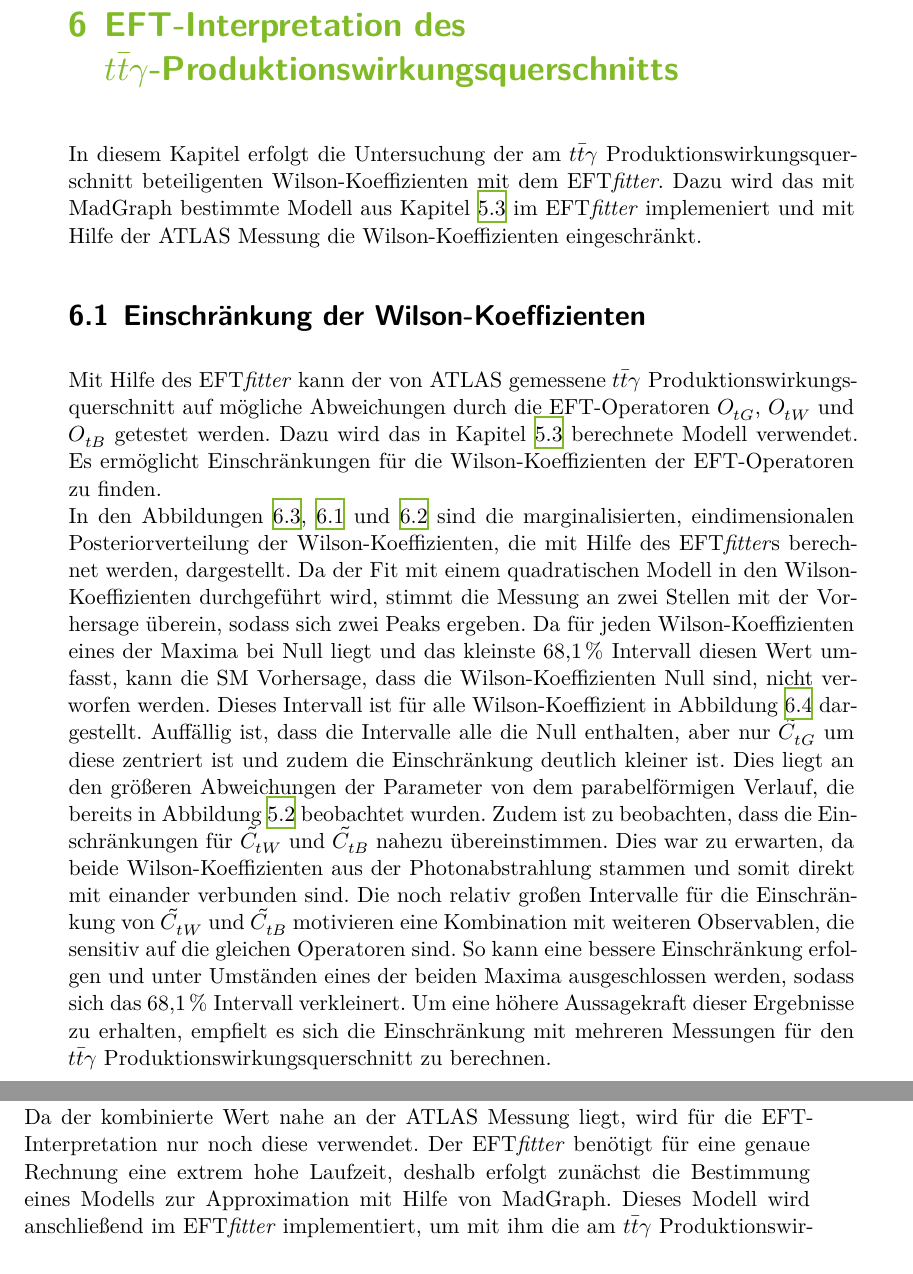
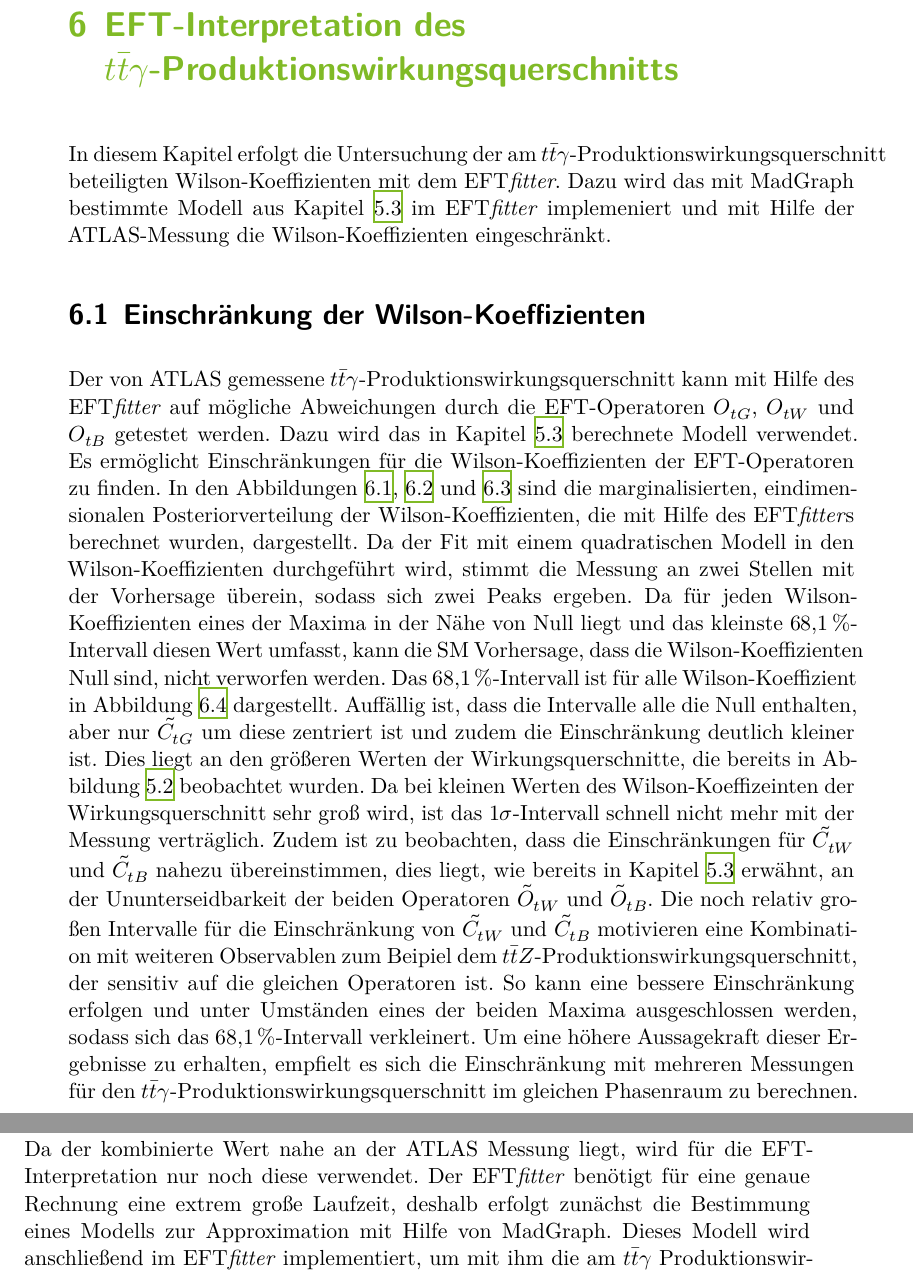
Before and after one commit to Ninilini/Bachelorarbeit, a LaTeX thesis (thesis.tex, which reads content/04_ergebnis.tex): two parts of pages 26 and 29 of 37, joined at a grey line, cut so that both start at the same text. Compiled offline with XeLaTeX.

Commit message:
K6 auch fertig

```diff
--- a/content/04_ergebnis.tex
+++ b/content/04_ergebnis.tex
@@ -80,19 +80,18 @@ Der Fit für den Wilson-Koeffizienten $\tilde{C}_{tG}$ in Abbildung~\ref{fig:WtG
 %
 %
 \chapter{EFT-Interpretation des \texorpdfstring {$t\bar{t}\gamma$}{math}-Produktionswirkungsquerschnitts}
-In diesem Kapitel erfolgt die Untersuchung der am $t\bar{t}\gamma$ Produktionswirkungsquerschnitt beteiligenten Wilson-Koeffizienten mit dem EFT\textit{fitter}. Dazu wird das mit MadGraph bestimmte Modell aus Kapitel~\ref{Modell} im EFT\textit{fitter} implemeniert und mit Hilfe der ATLAS Messung die Wilson-Koeffizienten eingeschränkt.
+In diesem Kapitel erfolgt die Untersuchung der am $t\bar{t}\gamma$-Produktionswirkungsquerschnitt beteiligten Wilson-Koeffizienten mit dem EFT\textit{fitter}. Dazu wird das mit MadGraph bestimmte Modell aus Kapitel~\ref{Modell} im EFT\textit{fitter} implemeniert und mit Hilfe der ATLAS-Messung die Wilson-Koeffizienten eingeschränkt.
 
 \section{Einschränkung der Wilson-Koeffizienten}
-Mit Hilfe des EFT\textit{fitter} kann der von ATLAS gemessene $t\bar{t}\gamma$ Produktionswirkungsquerschnitt auf mögliche Abweichungen durch die EFT-Operatoren $O_{tG}$, $O_{tW}$ und $O_{tB}$ getestet werden. Dazu wird das in Kapitel~\ref{Modell} berechnete Modell verwendet. Es ermöglicht Einschränkungen für die Wilson-Koeffizienten der EFT-Operatoren zu finden.\\
-In den Abbildungen~\ref{fig:ctg},~\ref{fig:ctw} und~\ref{fig:ctb} sind die marginalisierten, eindimensionalen Posteriorverteilung der Wilson-Koeffizienten, die mit Hilfe des EFT\textit{fitter}s berechnet werden, dargestellt.
+ Der von ATLAS gemessene $t\bar{t}\gamma$-Produktionswirkungsquerschnitt kann mit Hilfe des EFT\textit{fitter} auf mögliche Abweichungen durch die EFT-Operatoren $O_{tG}$, $O_{tW}$ und $O_{tB}$ getestet werden. Dazu wird das in Kapitel~\ref{Modell} berechnete Modell verwendet. Es ermöglicht Einschränkungen für die Wilson-Koeffizienten der EFT-Operatoren zu finden.
+In den Abbildungen~\ref{fig:ctw},~\ref{fig:ctb} und~\ref{fig:ctg} sind die marginalisierten, eindimensionalen Posteriorverteilung der Wilson-Koeffizienten, die mit Hilfe des EFT\textit{fitter}s berechnet wurden, dargestellt.
 Da der Fit mit einem quadratischen Modell in den Wilson-Koeffizienten durchgeführt wird, stimmt die Messung an zwei Stellen mit der Vorhersage überein, sodass sich zwei Peaks ergeben.
-Da für jeden Wilson-Koeffizienten eines der Maxima bei Null liegt und das kleinste $\SI{68.1}{\percent}$ Intervall diesen Wert umfasst, kann die SM Vorhersage, dass die Wilson-Koeffizienten Null sind, nicht verworfen werden.
-Dieses Intervall ist für alle Wilson-Koeffizient in Abbildung~\ref{fig:wil} dargestellt. Auffällig ist, dass die Intervalle alle die Null enthalten, aber nur $\tilde{C}_{tG}$ um diese zentriert ist und zudem die Einschränkung deutlich kleiner ist.
-Dies liegt an den größeren Abweichungen der Parameter von dem parabelförmigen Verlauf, die bereits in Abbildung~\ref{fig:WtG} beobachtet wurden.
-Zudem ist zu beobachten, dass die Einschränkungen für $\tilde{C}_{tW}$ und $\tilde{C}_{tB}$ nahezu übereinstimmen.
-Dies war zu erwarten, da beide Wilson-Koeffizienten aus der Photonabstrahlung stammen und somit direkt mit einander verbunden sind.
-Die noch relativ großen Intervalle für die Einschränkung von $\tilde{C}_{tW}$ und $\tilde{C}_{tB}$ motivieren eine Kombination mit weiteren Observablen, die sensitiv auf die gleichen Operatoren sind. So kann eine bessere Einschränkung erfolgen und unter Umständen eines der beiden Maxima ausgeschlossen werden, sodass sich das $\SI{68.1}{\percent}$ Intervall verkleinert.
-Um eine höhere Aussagekraft dieser Ergebnisse zu erhalten, empfielt es sich die Einschränkung mit mehreren Messungen für den $t\bar{t}\gamma$ Produktionswirkungsquerschnitt zu berechnen.
+Da für jeden Wilson-Koeffizienten eines der Maxima in der Nähe von Null liegt und das kleinste $\SI{68.1}{\percent}$-Intervall diesen Wert umfasst, kann die SM Vorhersage, dass die Wilson-Koeffizienten Null sind, nicht verworfen werden.
+Das $\SI{68.1}{\percent}$-Intervall ist für alle Wilson-Koeffizient in Abbildung~\ref{fig:wil} dargestellt. Auffällig ist, dass die Intervalle alle die Null enthalten, aber nur $\tilde{C}_{tG}$ um diese zentriert ist und zudem die Einschränkung deutlich kleiner ist.
+Dies liegt an den größeren Werten der Wirkungsquerschnitte, die bereits in Abbildung~\ref{fig:WtG} beobachtet wurden. Da bei kleinen Werten des Wilson-Koeffizeinten der Wirkungsquerschnitt sehr groß wird, ist das $1\sigma$-Intervall schnell nicht mehr mit der Messung verträglich.
+Zudem ist zu beobachten, dass die Einschränkungen für $\tilde{C}_{tW}$ und $\tilde{C}_{tB}$ nahezu übereinstimmen, dies liegt, wie bereits in Kapitel~\ref{Modell} erwähnt, an der Ununterseidbarkeit der beiden Operatoren $\tilde{O}_{tW}$ und $\tilde{O}_{tB}$.
+Die noch relativ großen Intervalle für die Einschränkung von $\tilde{C}_{tW}$ und $\tilde{C}_{tB}$ motivieren eine Kombination mit weiteren Observablen zum Beipiel dem $t\bar{t}Z$-Produktionswirkungsquerschnitt, der sensitiv auf die gleichen Operatoren ist. So kann eine bessere Einschränkung erfolgen und unter Umständen eines der beiden Maxima ausgeschlossen werden, sodass sich das $\SI{68.1}{\percent}$-Intervall verkleinert.
+Um eine höhere Aussagekraft dieser Ergebnisse zu erhalten, empfielt es sich die Einschränkung mit mehreren Messungen für den $t\bar{t}\gamma$-Produktionswirkungsquerschnitt im gleichen Phasenraum zu berechnen.
 \begin{figure}
     \centering
     \includegraphics[width=0.8\textwidth]{Plots/ctw.pdf}
@@ -130,4 +129,4 @@ Im Anschluss erfolgt eine einfache Kombination der Messungen mit dem EFT\textit{
   \sigma_{\text{Kombi}} = 149,79 \pm 17,57~ \si{\femto\barn}.
 \end{align*}
 Es fällt auf, dass das kombinierte Ergebnis sehr nahe an der ATLAS Messung liegt. Dies liegt unter anderem daran, dass die Gewichtung der Messung in der Kombination anhand ihrer Fehler erfolgt. Diese sind durch die Erweiterung bei den CMS Messungen sehr groß. Daher empfielt es sich weiter Studien zu den Unsicherheiten und ihren Gültigkeiten in den einzelnen Phasenräumen durchzuführen. Die anschließend für die Kombination durchgeführte Korrelationsstudie ergibt, dass die Kombination für eine Korrelation zwischen den CMS Messungen nahezu unabhängig ist. In diesem Fall ist eine unkorrelierte Annahme somit zu rechtfertigen. Die Kombination für eine Korrelation zwischen den CMS Messungen und der ATLAS Messung weißt jedoch eine starke Abhängigkeit auf. Dies motiviert neben der genaueren Untersuchung der Unsicherheiten, auch die Korrelation zwischen den Messungen zu bestimmen.\\
-Da der kombinierte Wert nahe an der ATLAS Messung liegt, wird für die EFT-Interpretation nur noch diese verwendet. Der EFT\textit{fitter} benötigt für eine genaue Rechnung eine extrem hohe Laufzeit, deshalb erfolgt zunächst die Bestimmung eines Modells zur Approximation mit Hilfe von MadGraph. Dieses Modell wird anschließend im EFT\textit{fitter} implementiert, um mit ihm die am $t\bar{t}\gamma$ Produktionswirkungsquerschnitt beteiligten Wilson-Koeffizienten $C_{tG}$, $C_{tW}$ und $C_{tB}$ einzugrenzen. Dabei ergibt sich für alle drei Koeffizienten eine Verträglichkeit des kleinsten $\SI{68.1}{\percent}$ Intervalls mit der Null. Die Intervalle sind jedoch für die an der Photonabstrahlung beteiligten Wilson-Koeffizienten $C_{tW}$ und $C_{tB}$ relativ breit, sodass eine weiter Untersuchung anzustreben ist.
+Da der kombinierte Wert nahe an der ATLAS Messung liegt, wird für die EFT-Interpretation nur noch diese verwendet. Der EFT\textit{fitter} benötigt für eine genaue Rechnung eine extrem große Laufzeit, deshalb erfolgt zunächst die Bestimmung eines Modells zur Approximation mit Hilfe von MadGraph. Dieses Modell wird anschließend im EFT\textit{fitter} implementiert, um mit ihm die am $t\bar{t}\gamma$ Produktionswirkungsquerschnitt beteiligten Wilson-Koeffizienten $C_{tG}$, $C_{tW}$ und $C_{tB}$ einzugrenzen. Dabei ergibt sich für alle drei Koeffizienten eine Verträglichkeit des kleinsten $\SI{68.1}{\percent}$ Intervalls mit der Null. Die Intervalle sind jedoch für die an der Photonabstrahlung beteiligten Wilson-Koeffizienten $C_{tW}$ und $C_{tB}$ relativ breit, sodass eine weiter Untersuchung anzustreben ist.
```
Also changed, not shown: content/02_theorie.tex (+1 -1 lines).
